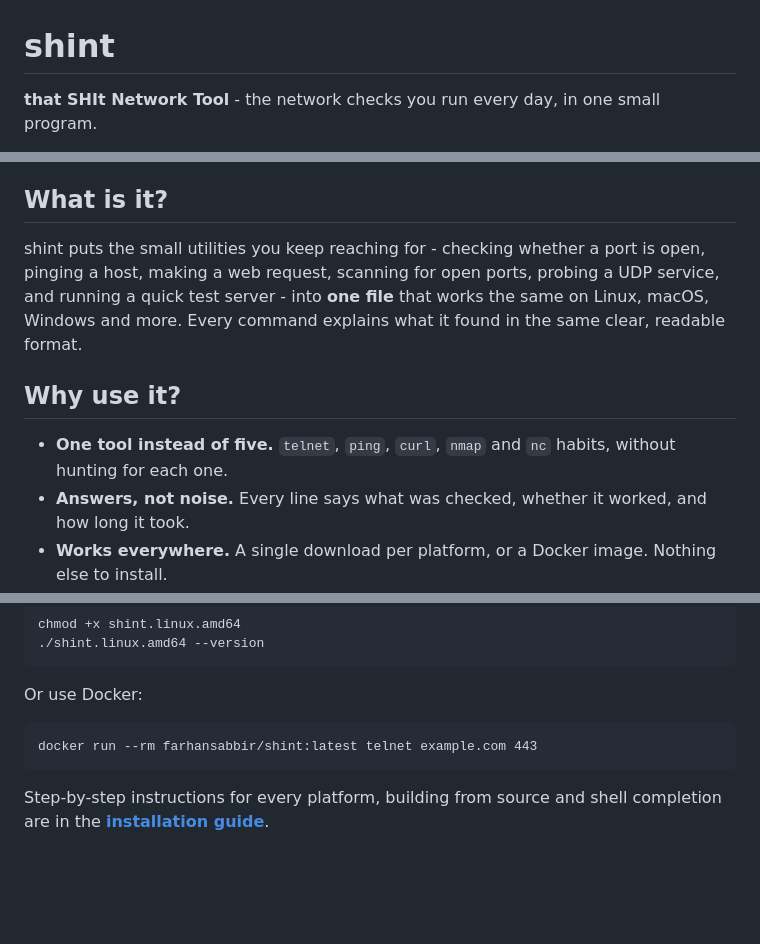
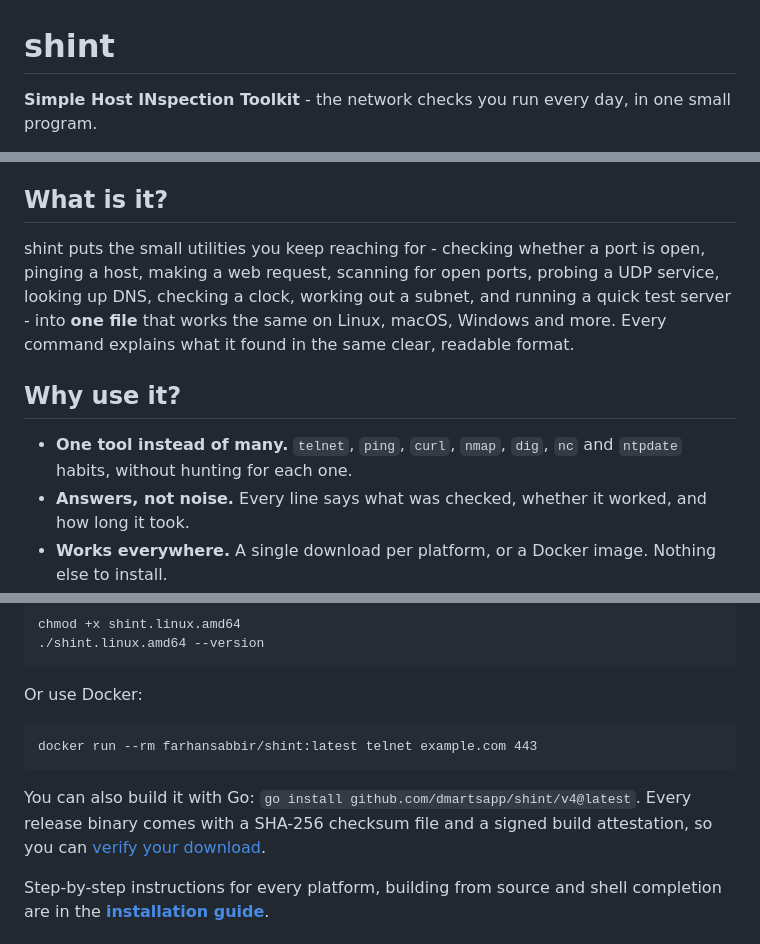
Before and after one commit to dmartsapp/shint, a Markdown page: readme.md, 3 parts joined by grey strips. Drawn GitHub-style; blank space fills up the shorter version.

````diff
--- a/readme.md
+++ b/readme.md
@@ -1,6 +1,6 @@
 # shint
 
-**that SHIt Network Tool** - the network checks you run every day, in one small program.
+**Simple Host INspection Toolkit** - the network checks you run every day, in one small program.
 
 [![Latest release](https://img.shields.io/github/v/release/dmartsapp/shint?label=release)](https://github.com/dmartsapp/shint/releases/latest)
 [![License: MIT](https://img.shields.io/badge/license-MIT-blue.svg)](LICENSE)
@@ -9,11 +15,11 @@
 
 ## What is it?
 
-shint puts the small utilities you keep reaching for - checking whether a port is open, pinging a host, making a web request, scanning for open ports, probing a UDP service, and running a quick test server - into **one file** that works the same on Linux, macOS, Windows and more. Every command explains what it found in the same clear, readable format.
+shint puts the small utilities you keep reaching for - checking whether a port is open, pinging a host, making a web request, scanning for open ports, probing a UDP service, looking up DNS, checking a clock, working out a subnet, and running a quick test server - into **one file** that works the same on Linux, macOS, Windows and more. Every command explains what it found in the same clear, readable format.
 
 ## Why use it?
 
-- **One tool instead of five.** `telnet`, `ping`, `curl`, `nmap` and `nc` habits, without hunting for each one.
+- **One tool instead of many.** `telnet`, `ping`, `curl`, `nmap`, `dig`, `nc` and `ntpdate` habits, without hunting for each one.
 - **Answers, not noise.** Every line says what was checked, whether it worked, and how long it took.
 - **Works everywhere.** A single download per platform, or a Docker image. Nothing else to install.
 - **Made for scripts.** Add `--json` for machine-readable output. Standard exit codes: `0` everything passed, `1` something failed, `2` you used it wrongly.
@@ -68,6 +80,8 @@ Or use Docker:
 docker run --rm farhansabbir/shint:latest telnet example.com 443
 ```
 
+You can also build it with Go: `go install github.com/dmartsapp/shint/v4@latest`. Every release binary comes with a SHA-256 checksum file and a signed build attestation, so you can [verify your download](https://dmartsapp.github.io/shint/docs/install.html#verify-your-download).
+
 Step-by-step instructions for every platform, building from source and shell completion are in the **[installation guide](https://dmartsapp.github.io/shint/docs/install.html)**.
 
 ## Learn more
````
Also changed, not shown: other parts of readme.md (+23 -7 lines).
